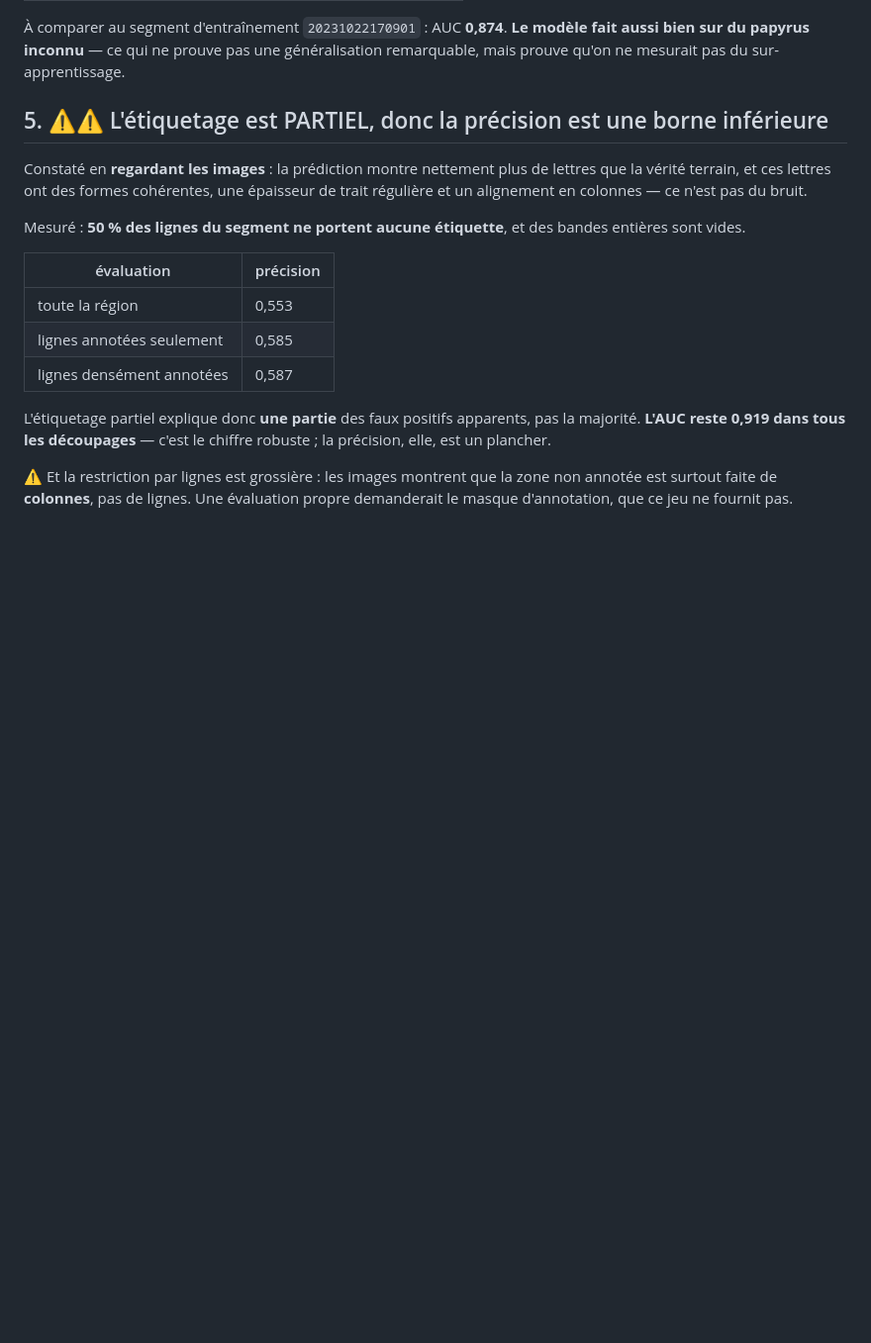
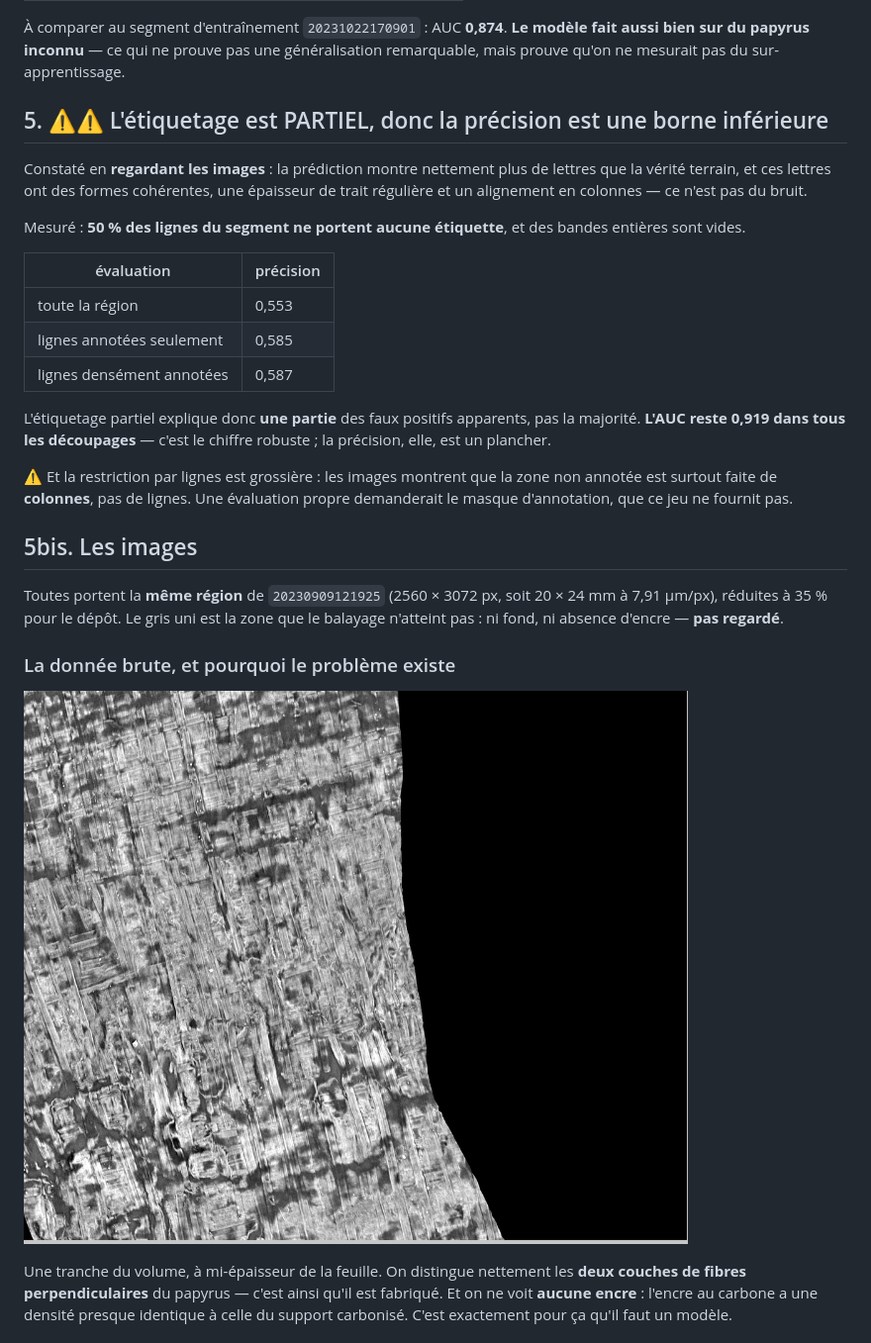
Before and after one commit to MasterLaplace/LplVesuvius, a Markdown page: docs/08_premiere_passe_complete.md, the part around the change printed below. Shown: that part at 99% size. GitHub-like rendering; pictures changed too: docs/images/08_papyrus.png (added); blank space fills up the shorter version.

Commit message:
docs(vesuvius): illustrer la passe complete -- fibres, prediction, verite, superposition

```diff
--- a/docs/08_premiere_passe_complete.md
+++ b/docs/08_premiere_passe_complete.md
@@ -91,3 +91,19 @@ robuste ; la précision, elle, est un plancher.
 annotée est surtout faite de **colonnes**, pas de lignes. Une évaluation propre
 demanderait le masque d'annotation, que ce jeu ne fournit pas.
 
+## 5bis. Les images
+
+Toutes portent la **même région** de `20230909121925` (2560 × 3072 px, soit
+20 × 24 mm à 7,91 µm/px), réduites à 35 % pour le dépôt. Le gris uni est la zone
+que le balayage n'atteint pas : ni fond, ni absence d'encre — **pas regardé**.
+
+### La donnée brute, et pourquoi le problème existe
+
+![Tranche de papyrus, couche 30](images/08_papyrus.png)
+
+Une tranche du volume, à mi-épaisseur de la feuille. On distingue nettement les
+**deux couches de fibres perpendiculaires** du papyrus — c'est ainsi qu'il est
+fabriqué. Et on ne voit **aucune encre** : l'encre au carbone a une densité presque
+identique à celle du support carbonisé. C'est exactement pour ça qu'il faut un
+modèle.
+
```
Also changed, not shown: other parts of docs/08_premiere_passe_complete.md (+26 -0 lines), docs/images/08_prediction.png (added), docs/images/08_superposition.png (added), docs/images/08_verite.png (added), 1 other file.
